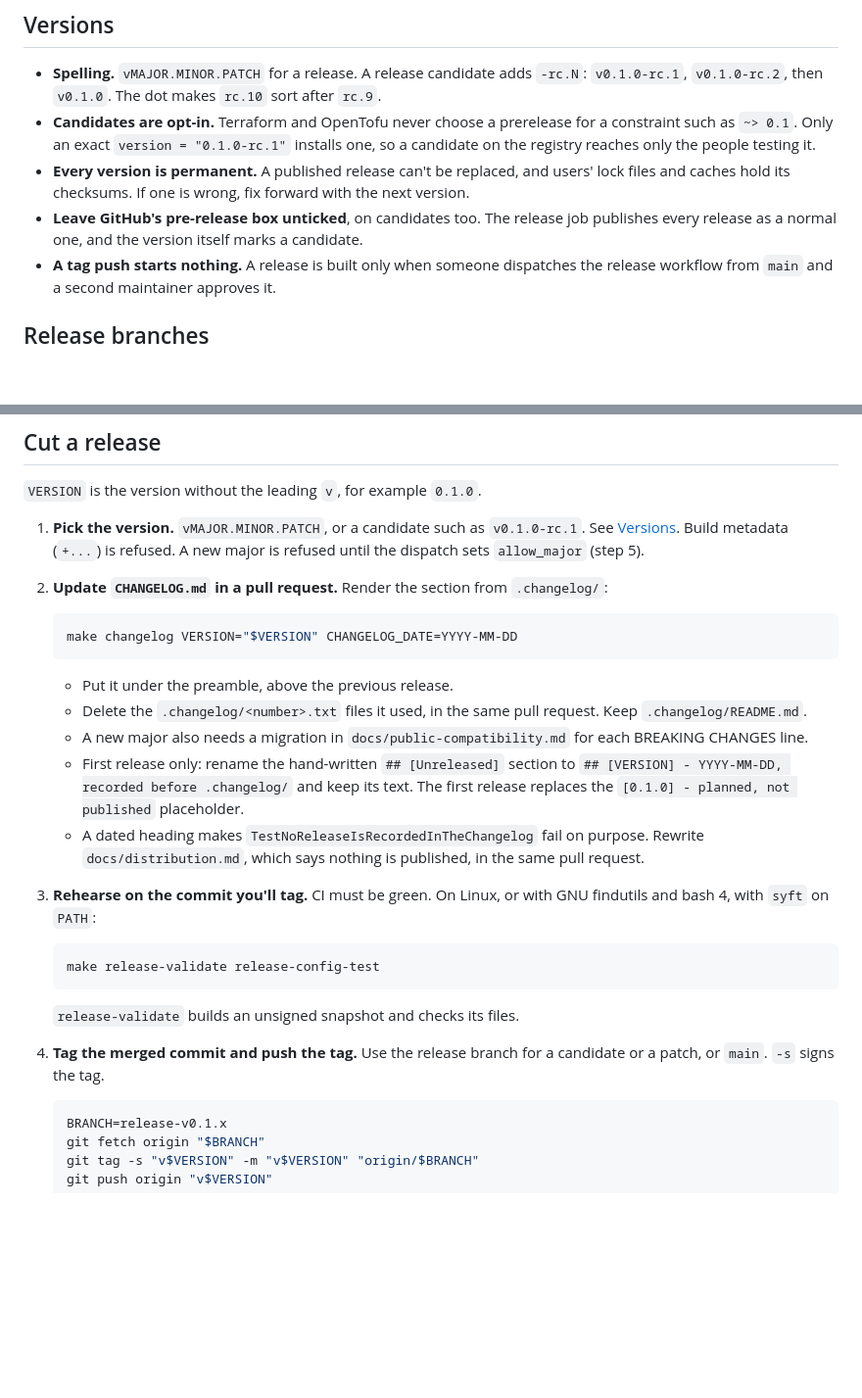
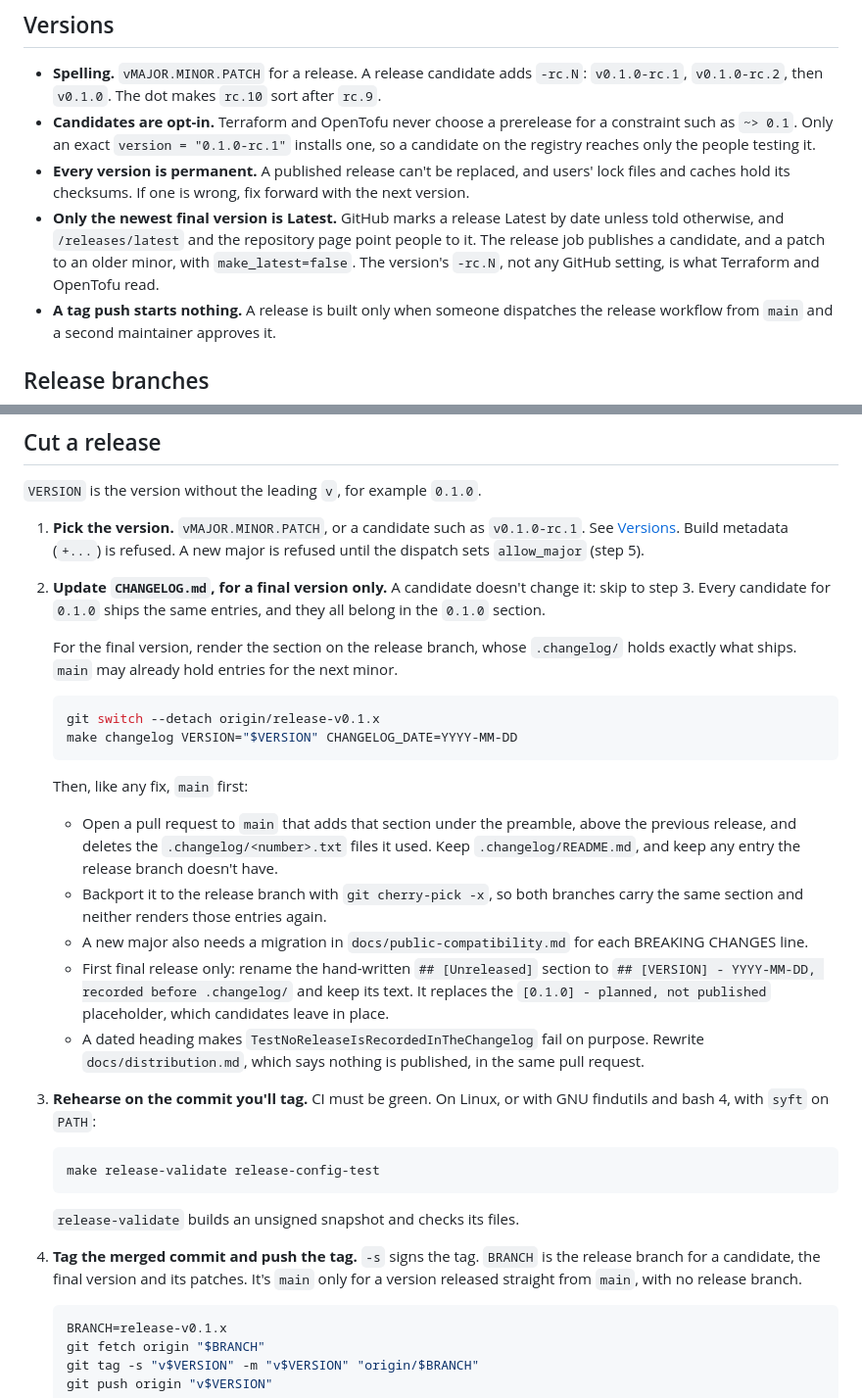
Before and after one commit to k0rdent/terraform-provider-k0rdent, a Markdown page: RELEASE.md, 2 parts joined by grey strips. Shown at 98% size. GitHub-like rendering; blank space fills up the shorter version.

Commit message:
Say which release is Latest, and how a candidate's changelog works

````diff
--- a/RELEASE.md
+++ b/RELEASE.md
@@ -75,9 +75,11 @@ gh secret set TERRAFORM_PROVIDER_GPG_PRIVATE_KEY --env release-signing < private
 - **Every version is permanent.** A published release can't be replaced, and
   users' lock files and caches hold its checksums. If one is wrong, fix
   forward with the next version.
-- **Leave GitHub's pre-release box unticked**, on candidates too. The release
-  job publishes every release as a normal one, and the version itself marks a
-  candidate.
+- **Only the newest final version is Latest.** GitHub marks a release Latest
+  by date unless told otherwise, and `/releases/latest` and the repository
+  page point people to it. The release job publishes a candidate, and a
+  patch to an older minor, with `make_latest=false`. The version's `-rc.N`,
+  not any GitHub setting, is what Terraform and OpenTofu read.
 - **A tag push starts nothing.** A release is built only when someone
   dispatches the release workflow from `main` and a second maintainer
   approves it.
@@ -125,22 +127,33 @@ branch, `release-vMAJOR.MINOR.x`, so `main` can take new work meanwhile.
    `v0.1.0-rc.1`. See [Versions](#versions). Build metadata (`+...`) is refused. A new major is
    refused until the dispatch sets `allow_major` (step 5).
 
-2. **Update `CHANGELOG.md` in a pull request.** Render the section from
-   `.changelog/`:
+2. **Update `CHANGELOG.md`, for a final version only.** A candidate doesn't
+   change it: skip to step 3. Every candidate for `0.1.0` ships the same
+   entries, and they all belong in the `0.1.0` section.
+
+   For the final version, render the section on the release branch, whose
+   `.changelog/` holds exactly what ships. `main` may already hold entries
+   for the next minor.
 
    ```sh
+   git switch --detach origin/release-v0.1.x
    make changelog VERSION="$VERSION" CHANGELOG_DATE=YYYY-MM-DD
    ```
 
-   - Put it under the preamble, above the previous release.
-   - Delete the `.changelog/<number>.txt` files it used, in the same pull
-     request. Keep `.changelog/README.md`.
+   Then, like any fix, `main` first:
+
+   - Open a pull request to `main` that adds that section under the preamble,
+     above the previous release, and deletes the `.changelog/<number>.txt`
+     files it used. Keep `.changelog/README.md`, and keep any entry the
+     release branch doesn't have.
+   - Backport it to the release branch with `git cherry-pick -x`, so both
+     branches carry the same section and neither renders those entries again.
    - A new major also needs a migration in `docs/public-compatibility.md` for
      each BREAKING CHANGES line.
-   - First release only: rename the hand-written `## [Unreleased]` section to
-     `## [VERSION] - YYYY-MM-DD, recorded before .changelog/` and keep its
-     text. The first release replaces the
-     `[0.1.0] - planned, not published` placeholder.
+   - First final release only: rename the hand-written `## [Unreleased]`
+     section to `## [VERSION] - YYYY-MM-DD, recorded before .changelog/` and
+     keep its text. It replaces the `[0.1.0] - planned, not published`
+     placeholder, which candidates leave in place.
    - A dated heading makes `TestNoReleaseIsRecordedInTheChangelog` fail on
      purpose. Rewrite `docs/distribution.md`, which says nothing is published,
      in the same pull request.
@@ -154,8 +167,10 @@ branch, `release-vMAJOR.MINOR.x`, so `main` can take new work meanwhile.
 
    `release-validate` builds an unsigned snapshot and checks its files.
 
-4. **Tag the merged commit and push the tag.** Use the release branch for a
-   candidate or a patch, or `main`. `-s` signs the tag.
+4. **Tag the merged commit and push the tag.** `-s` signs the tag. `BRANCH`
+   is the release branch for a candidate, the final version and its patches.
+   It's `main` only for a version released straight from `main`, with no
+   release branch.
 
    ```sh
    BRANCH=release-v0.1.x
````
